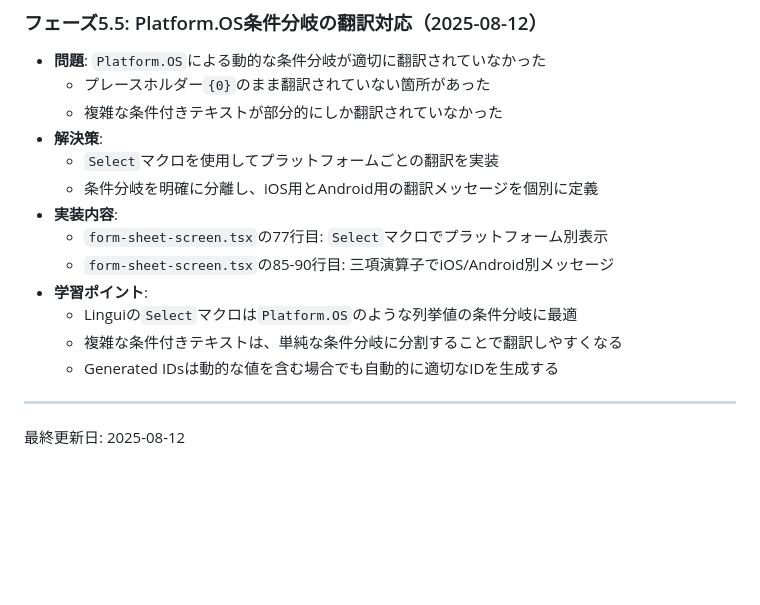
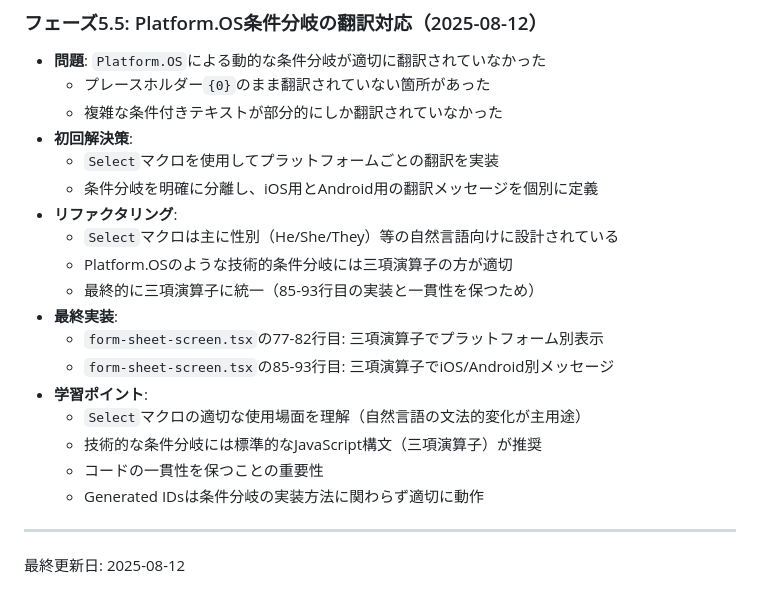
Before and after one commit to yami-beta/expo-sandbox, a Markdown page: LINGUI_LEARNING_PLAN.md, the part around the change. GitHub-like rendering; blank space fills up the shorter version.

Commit message:
docs: LINGUI_LEARNING_PLAN.mdにSelectマクロのリファクタリング内容を追記
- フェーズ5.5の内容を更新
- Selectマクロから三項演算子への変更経緯を記録
- 学習ポイントとして適切な使用場面の理解を追加

🤖 Generated with [Claude Code](https://claude.ai/code)

Co-Authored-By: Claude <noreply@anthropic.com>

```diff
--- a/LINGUI_LEARNING_PLAN.md
+++ b/LINGUI_LEARNING_PLAN.md
@@ -309,16 +309,21 @@ Lingui公式ドキュメントによると、**モバイルアプリでの言語
 - **問題**: `Platform.OS`による動的な条件分岐が適切に翻訳されていなかった
   - プレースホルダー`{0}`のまま翻訳されていない箇所があった
   - 複雑な条件付きテキストが部分的にしか翻訳されていなかった
-- **解決策**:
+- **初回解決策**:
   - `Select`マクロを使用してプラットフォームごとの翻訳を実装
   - 条件分岐を明確に分離し、iOS用とAndroid用の翻訳メッセージを個別に定義
-- **実装内容**:
-  - `form-sheet-screen.tsx`の77行目: `Select`マクロでプラットフォーム別表示
-  - `form-sheet-screen.tsx`の85-90行目: 三項演算子でiOS/Android別メッセージ
+- **リファクタリング**:
+  - `Select`マクロは主に性別（He/She/They）等の自然言語向けに設計されている
+  - Platform.OSのような技術的条件分岐には三項演算子の方が適切
+  - 最終的に三項演算子に統一（85-93行目の実装と一貫性を保つため）
+- **最終実装**:
+  - `form-sheet-screen.tsx`の77-82行目: 三項演算子でプラットフォーム別表示
+  - `form-sheet-screen.tsx`の85-93行目: 三項演算子でiOS/Android別メッセージ
 - **学習ポイント**:
-  - Linguiの`Select`マクロは`Platform.OS`のような列挙値の条件分岐に最適
-  - 複雑な条件付きテキストは、単純な条件分岐に分割することで翻訳しやすくなる
-  - Generated IDsは動的な値を含む場合でも自動的に適切なIDを生成する
+  - `Select`マクロの適切な使用場面を理解（自然言語の文法的変化が主用途）
+  - 技術的な条件分岐には標準的なJavaScript構文（三項演算子）が推奨
+  - コードの一貫性を保つことの重要性
+  - Generated IDsは条件分岐の実装方法に関わらず適切に動作
 
 ---
 
```
